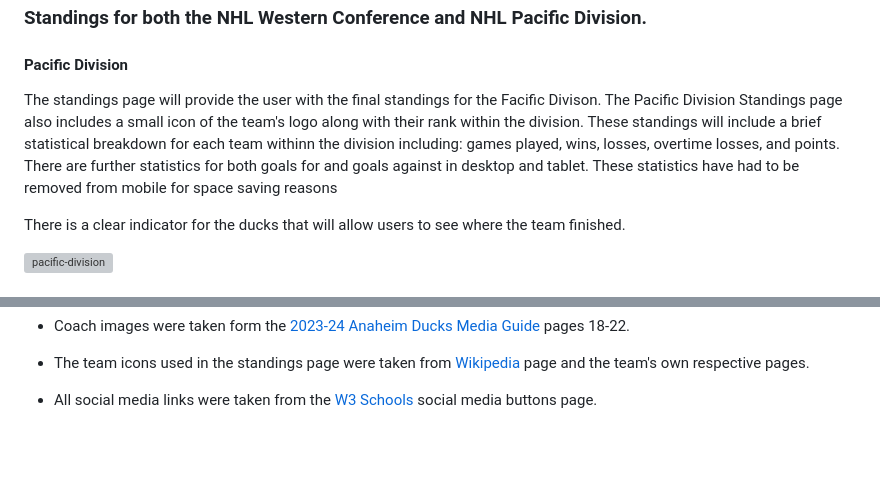
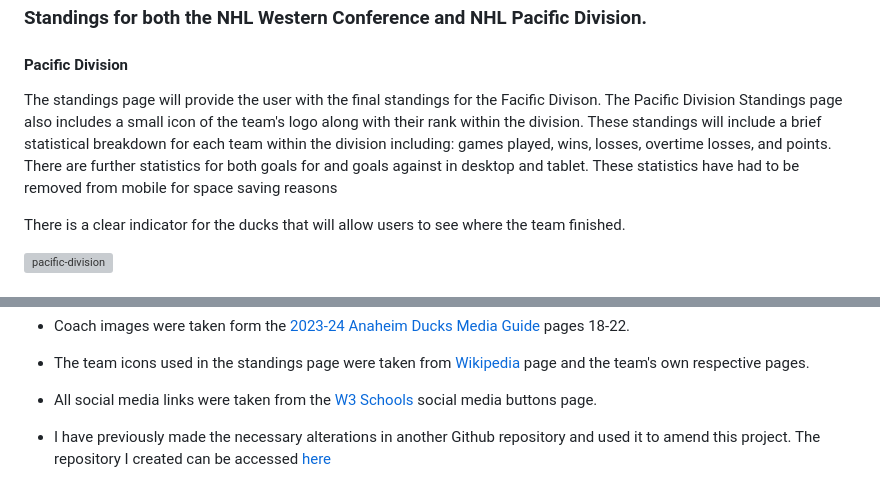
Before and after one commit to paddyhockey1/Ducks-Fansite, a Markdown page: README.md, 2 parts joined by grey strips. GitHub-like rendering; blank space fills up the shorter version; grey boxes are pictures that could not be loaded.

Commit message:
Add: Link to other Repository

```diff
--- a/README.md
+++ b/README.md
@@ -114,7 +114,7 @@ There is also a section dedicated to the team's backroom staff section. Both own
 #### Pacific Division
 
 
-The standings page will provide the user with the final standings for the Facific Divison. The Pacific Division Standings page also includes a small icon of the team's logo along with their rank within the division. These standings will include a brief statistical breakdown for each team withinn the division including: games played, wins, losses, overtime losses, and points. There are further statistics for both goals for and goals against in desktop and tablet. These statistics have had to be removed from mobile for space saving reasons
+The standings page will provide the user with the final standings for the Facific Divison. The Pacific Division Standings page also includes a small icon of the team's logo along with their rank within the division. These standings will include a brief statistical breakdown for each team within the division including: games played, wins, losses, overtime losses, and points. There are further statistics for both goals for and goals against in desktop and tablet. These statistics have had to be removed from mobile for space saving reasons
 
 
 There is a clear indicator for the ducks that will allow users to see where the team finished.
@@ -317,3 +317,6 @@ The page also contains the same statistical breakdown for the wider Western Conf
 
 
 - All social media links were taken from the [W3 Schools](https://www.w3schools.com/howto/howto_css_social_media_buttons.asp) social media buttons page.
+
+
+- I have previously made the necessary alterations in another Github repository and used it to amend this project. The repository I created can be accessed [here](https://github.com/rogiethegoalie/Ducks-Site-Redo)
```
